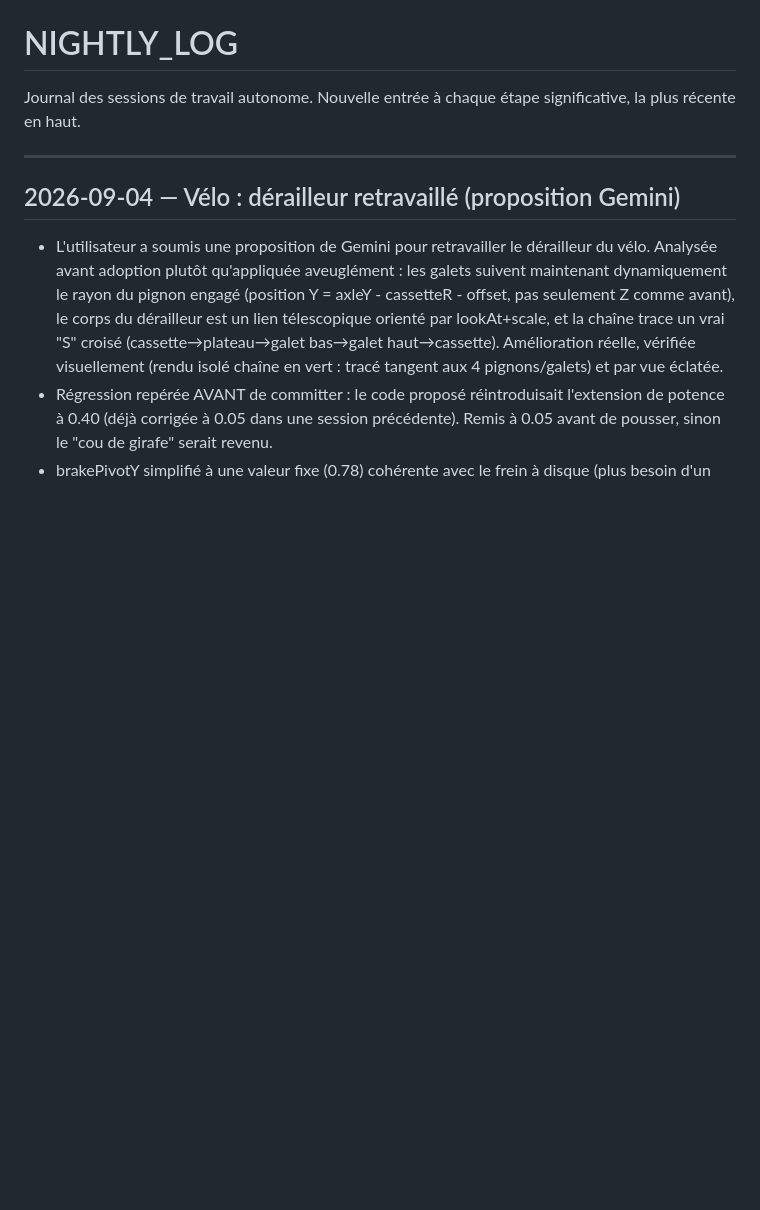
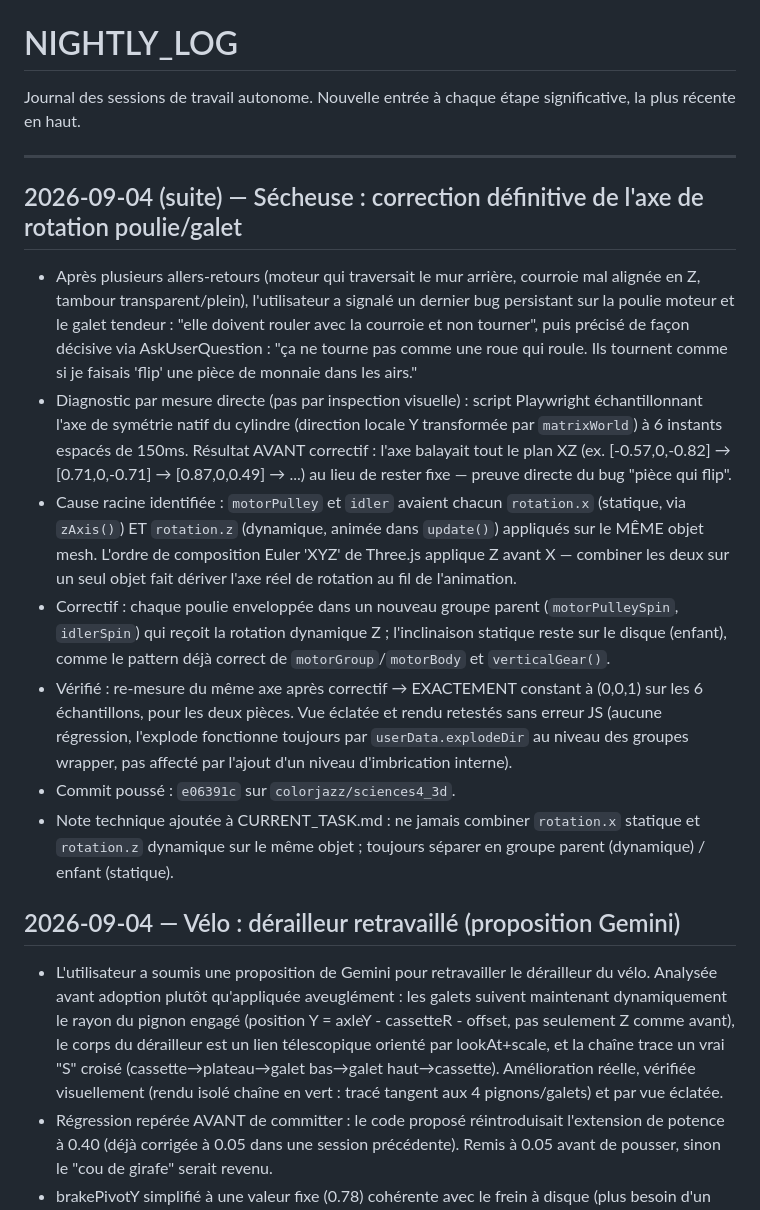
Before and after one commit to colorjazz/sciences4_3d, a Markdown page: NIGHTLY_LOG.md, the part around the change. GitHub-like rendering; blank space fills up the shorter version.

```diff
--- a/NIGHTLY_LOG.md
+++ b/NIGHTLY_LOG.md
@@ -4,6 +4,41 @@ Journal des sessions de travail autonome. Nouvelle entrée à chaque
 étape significative, la plus récente en haut.
 
 ---
+
+## 2026-09-04 (suite) — Sécheuse : correction définitive de l'axe de rotation poulie/galet
+
+- Après plusieurs allers-retours (moteur qui traversait le mur arrière,
+  courroie mal alignée en Z, tambour transparent/plein), l'utilisateur
+  a signalé un dernier bug persistant sur la poulie moteur et le galet
+  tendeur : "elle doivent rouler avec la courroie et non tourner", puis
+  précisé de façon décisive via AskUserQuestion : "ça ne tourne pas
+  comme une roue qui roule. Ils tournent comme si je faisais 'flip' une
+  pièce de monnaie dans les airs."
+- Diagnostic par mesure directe (pas par inspection visuelle) : script
+  Playwright échantillonnant l'axe de symétrie natif du cylindre
+  (direction locale Y transformée par `matrixWorld`) à 6 instants
+  espacés de 150ms. Résultat AVANT correctif : l'axe balayait tout le
+  plan XZ (ex. [-0.57,0,-0.82] → [0.71,0,-0.71] → [0.87,0,0.49] → ...)
+  au lieu de rester fixe — preuve directe du bug "pièce qui flip".
+- Cause racine identifiée : `motorPulley` et `idler` avaient chacun
+  `rotation.x` (statique, via `zAxis()`) ET `rotation.z` (dynamique,
+  animée dans `update()`) appliqués sur le MÊME objet mesh. L'ordre de
+  composition Euler 'XYZ' de Three.js applique Z avant X — combiner les
+  deux sur un seul objet fait dériver l'axe réel de rotation au fil de
+  l'animation.
+- Correctif : chaque poulie enveloppée dans un nouveau groupe parent
+  (`motorPulleySpin`, `idlerSpin`) qui reçoit la rotation dynamique
+  Z ; l'inclinaison statique reste sur le disque (enfant), comme le
+  pattern déjà correct de `motorGroup`/`motorBody` et `verticalGear()`.
+- Vérifié : re-mesure du même axe après correctif → EXACTEMENT constant
+  à (0,0,1) sur les 6 échantillons, pour les deux pièces. Vue éclatée
+  et rendu retestés sans erreur JS (aucune régression, l'explode
+  fonctionne toujours par `userData.explodeDir` au niveau des groupes
+  wrapper, pas affecté par l'ajout d'un niveau d'imbrication interne).
+- Commit poussé : `e06391c` sur `colorjazz/sciences4_3d`.
+- Note technique ajoutée à CURRENT_TASK.md : ne jamais combiner
+  `rotation.x` statique et `rotation.z` dynamique sur le même objet ;
+  toujours séparer en groupe parent (dynamique) / enfant (statique).
 
 ## 2026-09-04 — Vélo : dérailleur retravaillé (proposition Gemini)
 
```
Also changed, not shown: CURRENT_TASK.md (+28 -2 lines).
